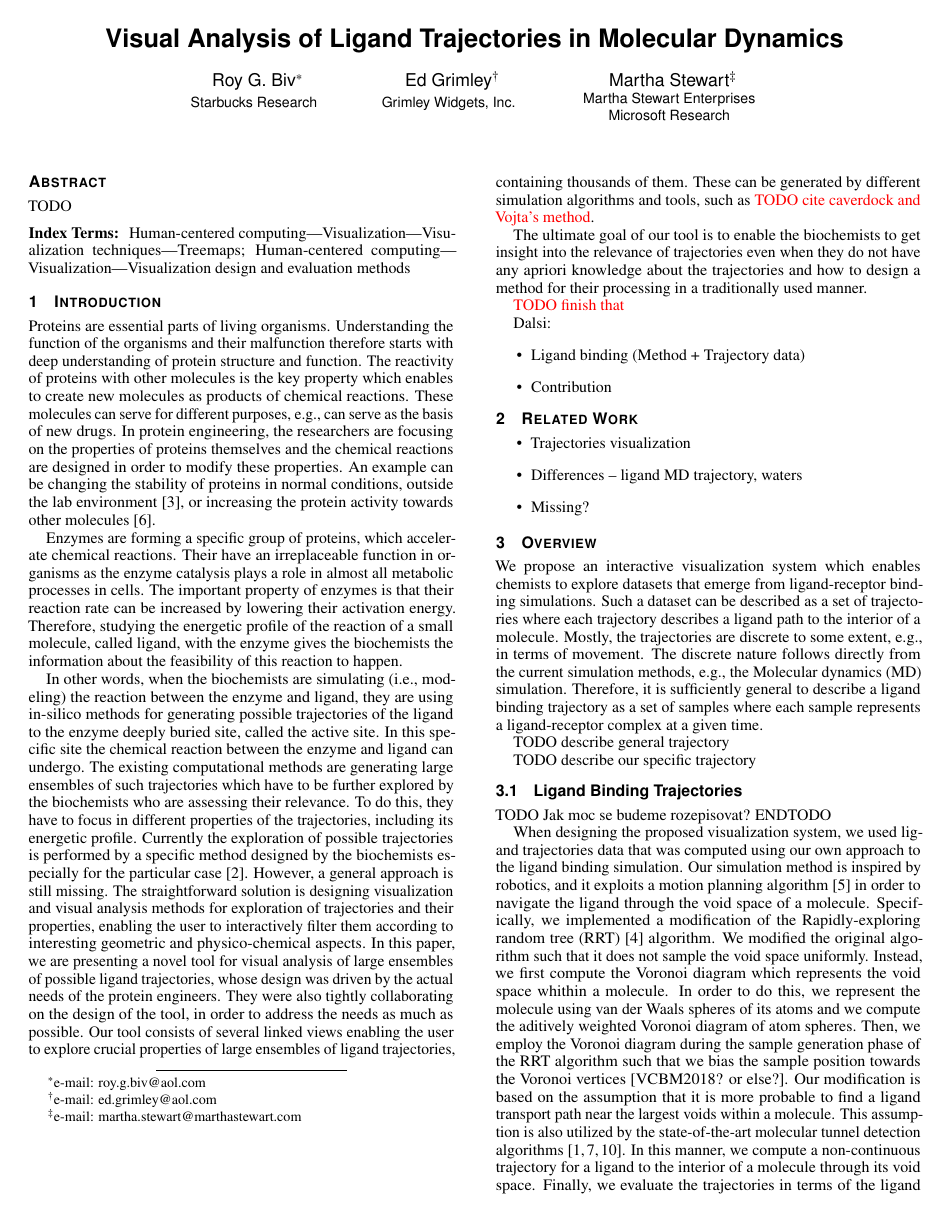
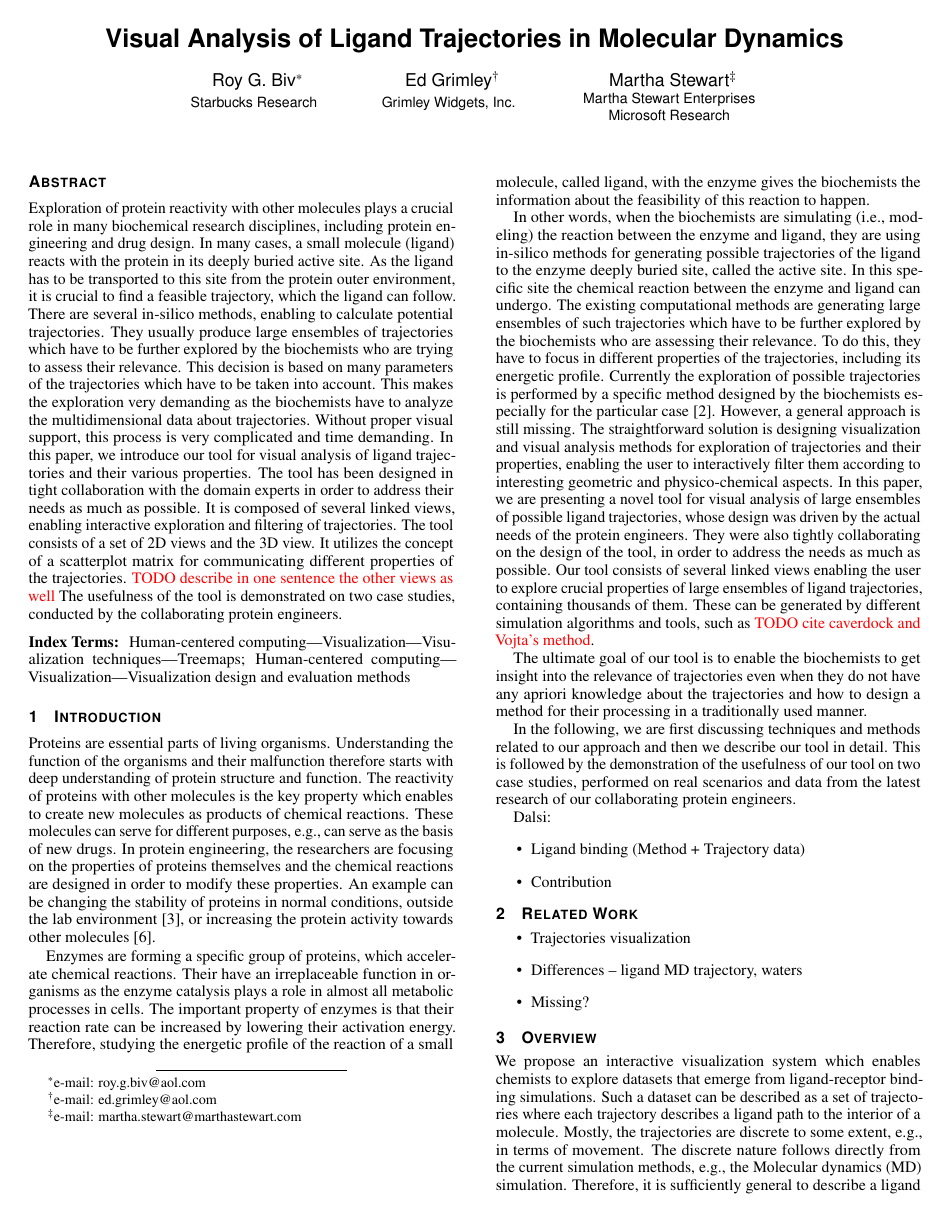
Before and after one commit to ajurcik/pvis2019, a LaTeX document (paper.tex): page 1 of 4. Compiled offline with pdfLaTeX.

Commit message:
intro finished and abstract

```diff
--- a/paper.tex
+++ b/paper.tex
@@ -101,7 +101,23 @@
 %}
 
 %% Abstract section.
-\abstract{TODO} % end of abstract
+\abstract{
+Exploration of protein reactivity with other molecules plays a crucial role in many biochemical research disciplines, including protein engineering and drug design.
+In many cases, a small molecule (ligand) reacts with the protein in its deeply buried active site.
+As the ligand has to be transported to this site from the protein outer environment, it is crucial to find a feasible trajectory, which the ligand can follow.
+There are several in-silico methods, enabling to calculate potential trajectories.
+They usually produce large ensembles of trajectories which have to be further explored by the biochemists who are trying to assess their relevance.
+This decision is based on many parameters of the trajectories which have to be taken into account.
+This makes the exploration very demanding as the biochemists have to analyze the multidimensional data about trajectories.
+Without proper visual support, this process is very complicated and time demanding.
+In this paper, we introduce our tool for visual analysis of ligand trajectories and their various properties.
+The tool has been designed in tight collaboration with the domain experts in order to address their needs as much as possible.
+It is composed of several linked views, enabling interactive exploration and filtering of trajectories.
+The tool consists of a set of 2D views and the 3D view.
+It utilizes the concept of a scatterplot matrix for communicating different properties of the trajectories.
+\textcolor{red}{TODO describe in one sentence the other views as well}
+The usefulness of the tool is demonstrated on two case studies, conducted by the collaborating protein engineers.
+} % end of abstract
 
 %% ACM Computing Classification System (CCS).
 %% See <http://www.acm.org/about/class> for details.
@@ -168,7 +184,8 @@ These can be generated by different simulation algorithms and tools, such as \te
 
 The ultimate goal of our tool is to enable the biochemists to get insight into the relevance of trajectories even when they do not have any apriori knowledge about the trajectories and how to design a method for their processing in a traditionally used manner.
 
-\textcolor{red}{TODO finish that}
+In the following, we are first discussing techniques and methods related to our approach and then we describe our tool in detail.
+This is followed by the demonstration of the usefulness of our tool on two case studies, performed on real scenarios and data from the latest research of our collaborating protein engineers.
 
 %Motivace:
 %\begin{itemize}
```
